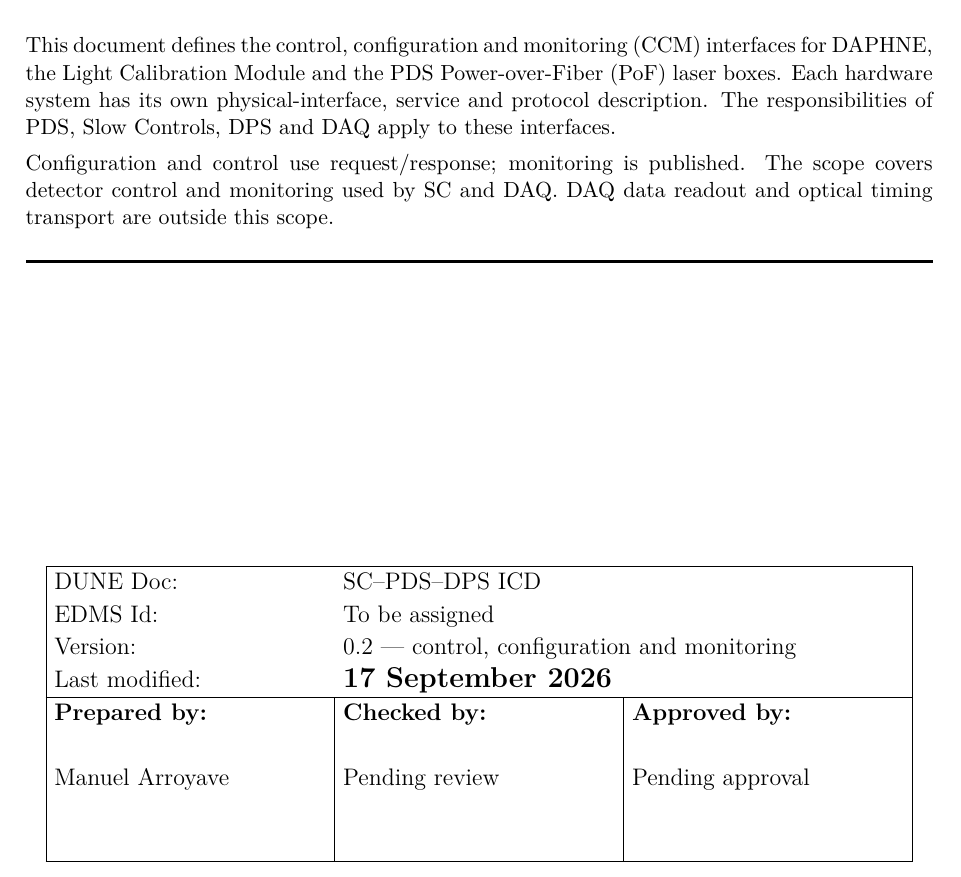
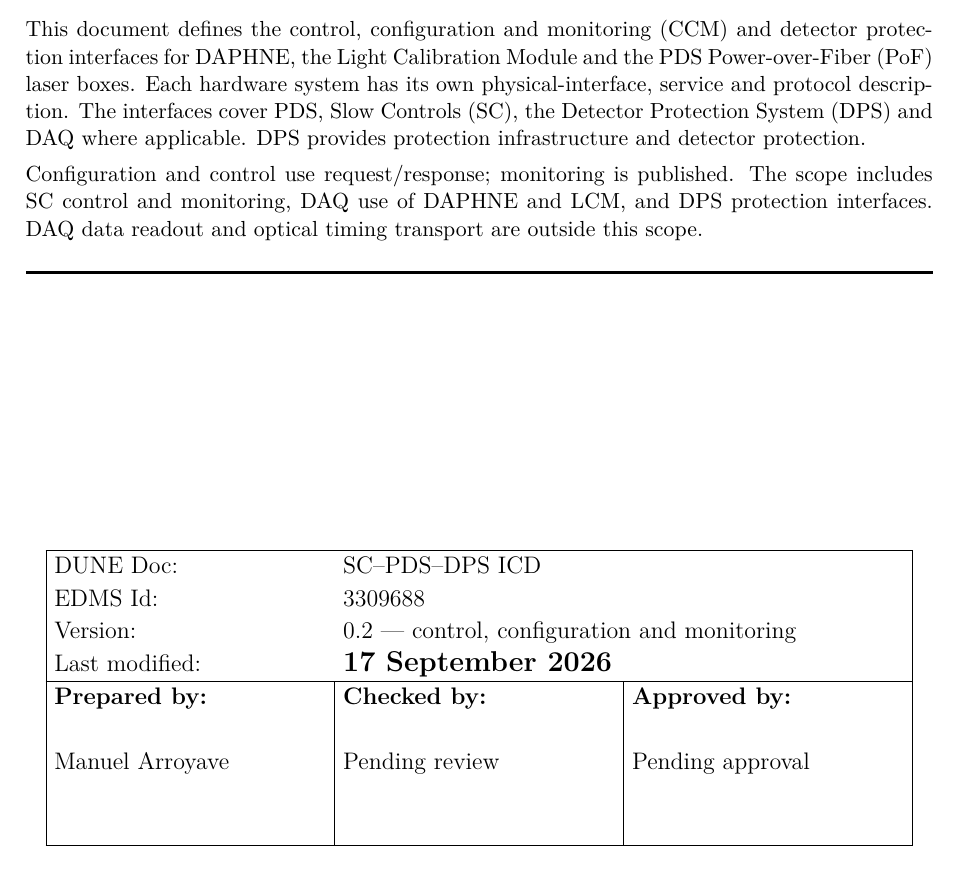
Before and after one commit to marroyav/icd-sc-pds, a LaTeX document (main.tex): part of page 1 of 7, cut so that both start at the same text. Compiled offline with pdfLaTeX.

Commit message:
Include DPS in summary and reuse EDMS 3309688

```diff
--- a/main.tex
+++ b/main.tex
@@ -27,7 +27,7 @@
 \author{}
 \date{17 September 2026}
 \EDMSDocNo{SC--PDS--DPS ICD}
-\EDMSDocId{To be assigned}
+\EDMSDocId{3309688}
 \draftversion{0.2 --- control, configuration and monitoring}
 \documentlabel{17 September 2026}
 \DocAuthors{Manuel Arroyave}
@@ -37,14 +37,16 @@
 \begin{document}
 \maketitle
 \begin{abstract}
-This document defines the control, configuration and monitoring (CCM)
-interfaces for DAPHNE, the Light Calibration Module and the PDS Power-over-Fiber
+This document defines the control, configuration and monitoring (CCM) and
+detector protection interfaces for DAPHNE, the Light Calibration Module and the PDS Power-over-Fiber
 (PoF) laser boxes. Each hardware system has its own physical-interface,
-service and protocol description. The responsibilities of PDS, Slow Controls,
-DPS and DAQ apply to these interfaces.
+service and protocol description. The interfaces cover PDS, Slow Controls (SC),
+the Detector Protection System (DPS) and DAQ where applicable. DPS provides
+protection infrastructure and detector protection.
 
 Configuration and control use request/response; monitoring is published.
-The scope covers detector control and monitoring used by SC and DAQ.
+The scope includes SC control and monitoring, DAQ use of DAPHNE and LCM,
+and DPS protection interfaces.
 DAQ data readout and optical timing transport are outside this scope.
 \end{abstract}
 \vfill
```
Also changed, not shown: VALIDATION.md (+3 -3 lines), README.md, main.pdf, 1 other file.
